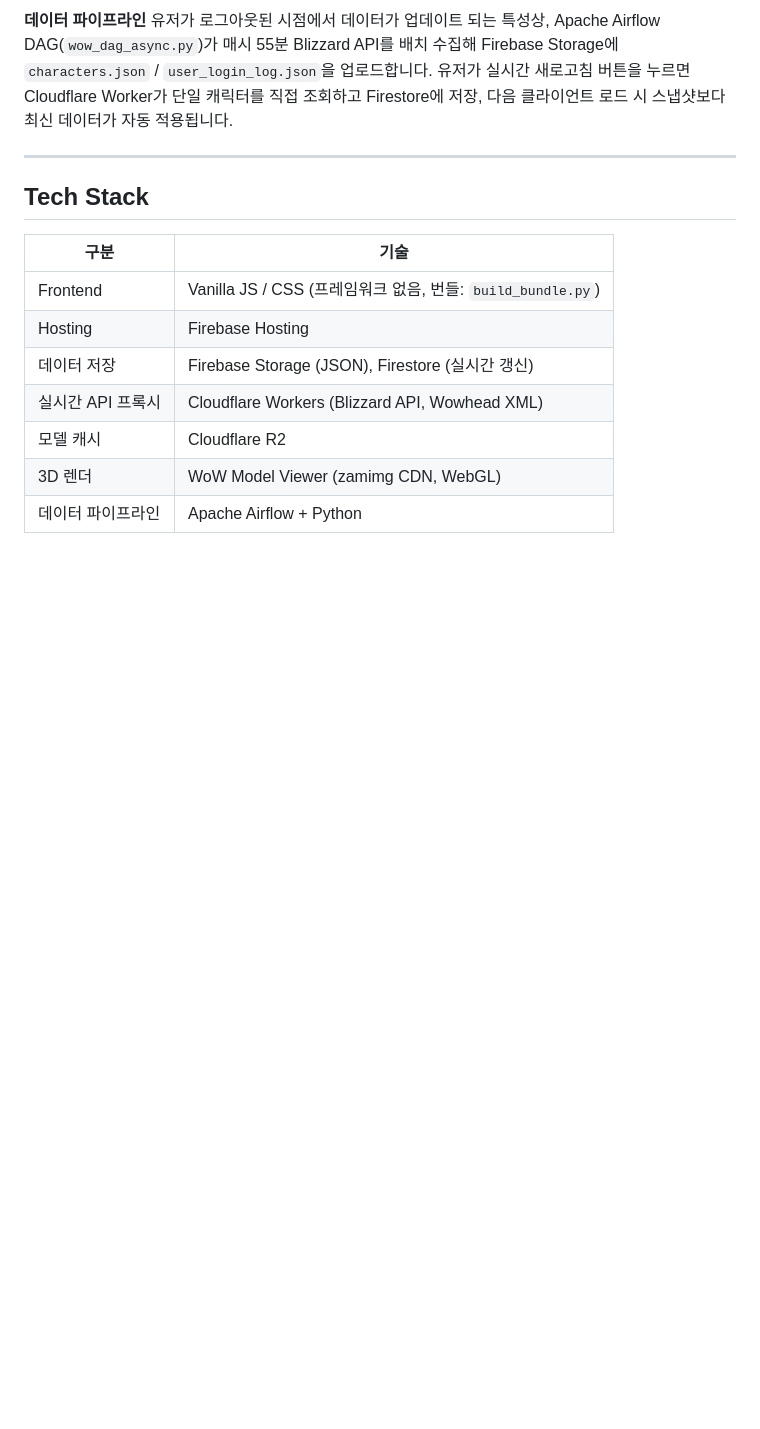
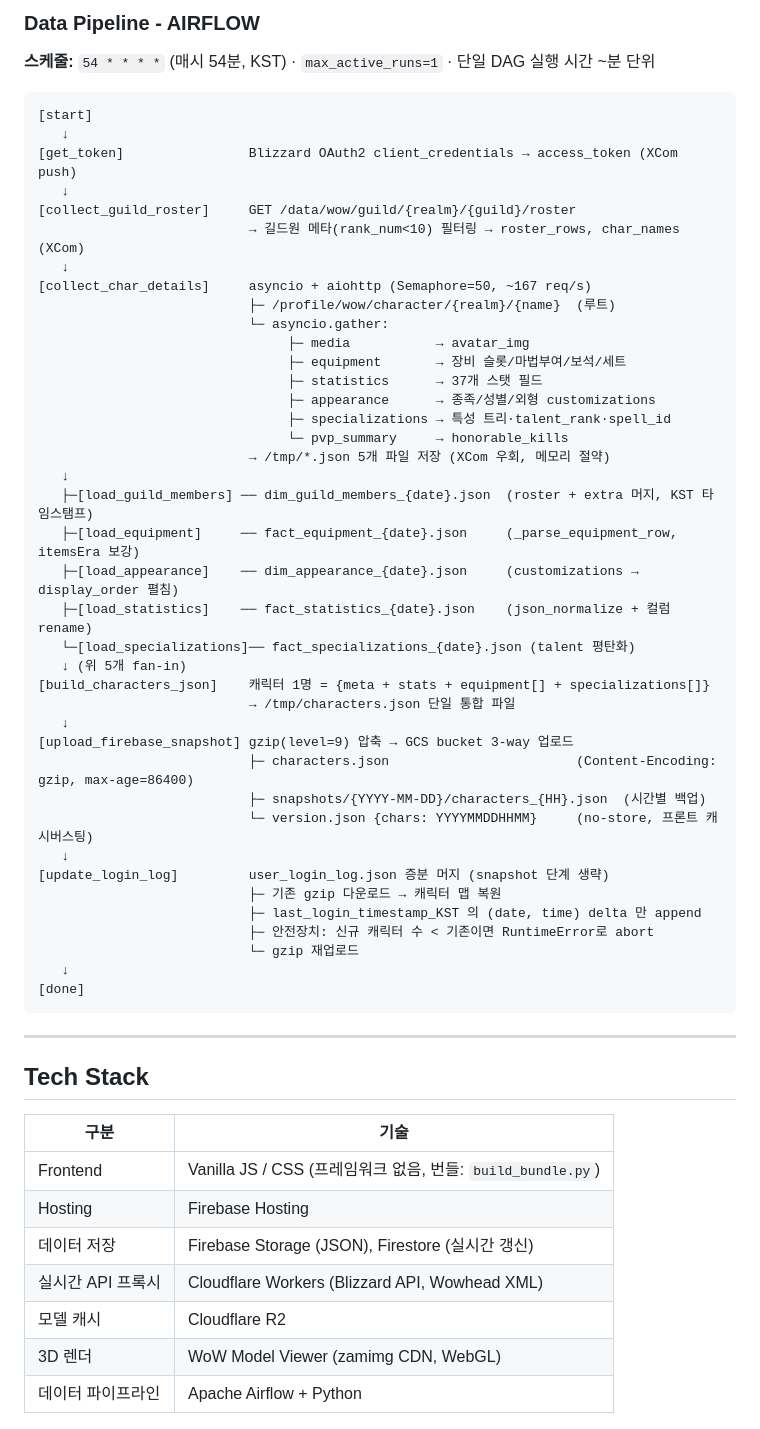
Before and after one commit to KGochae/WOWDASHBOARD, a Markdown page: README.md, the part around one of its changes. Rendered like a GitHub page; blank space fills up the shorter version.

````diff
--- a/README.md
+++ b/README.md
@@ -68,7 +112,52 @@ Browser
 ```
 
-**데이터 파이프라인**
-유저가 로그아웃된 시점에서 데이터가 업데이트 되는 특성상, Apache Airflow DAG(`wow_dag_async.py`)가 매시 55분 Blizzard API를 배치 수집해 Firebase Storage에 `characters.json` / `user_login_log.json`을 업로드합니다. 유저가 실시간 새로고침 버튼을 누르면 Cloudflare Worker가 단일 캐릭터를 직접 조회하고 Firestore에 저장, 다음 클라이언트 로드 시 스냅샷보다 최신 데이터가 자동 적용됩니다.
+
+### Data Pipeline - AIRFLOW
+
+**스케줄:** `54 * * * *` (매시 54분, KST) · `max_active_runs=1` · 단일 DAG 실행 시간 ~분 단위
+
+```
+[start]
+   ↓
+[get_token]                Blizzard OAuth2 client_credentials → access_token (XCom push)
+   ↓
+[collect_guild_roster]     GET /data/wow/guild/{realm}/{guild}/roster
+                           → 길드원 메타(rank_num<10) 필터링 → roster_rows, char_names (XCom)
+   ↓
+[collect_char_details]     asyncio + aiohttp (Semaphore=50, ~167 req/s)
+                           ├─ /profile/wow/character/{realm}/{name}  (루트)
+                           └─ asyncio.gather:
+                                ├─ media           → avatar_img
+                                ├─ equipment       → 장비 슬롯/마법부여/보석/세트
+                                ├─ statistics      → 37개 스탯 필드
+                                ├─ appearance      → 종족/성별/외형 customizations
+                                ├─ specializations → 특성 트리·talent_rank·spell_id
+                                └─ pvp_summary     → honorable_kills
+                           → /tmp/*.json 5개 파일 저장 (XCom 우회, 메모리 절약)
+   ↓
+   ├─[load_guild_members] ── dim_guild_members_{date}.json  (roster + extra 머지, KST 타임스탬프)
+   ├─[load_equipment]     ── fact_equipment_{date}.json     (_parse_equipment_row, itemsEra 보강)
+   ├─[load_appearance]    ── dim_appearance_{date}.json     (customizations → display_order 펼침)
+   ├─[load_statistics]    ── fact_statistics_{date}.json    (json_normalize + 컬럼 rename)
+   └─[load_specializations]── fact_specializations_{date}.json (talent 평탄화)
+   ↓ (위 5개 fan-in)
+[build_characters_json]    캐릭터 1명 = {meta + stats + equipment[] + specializations[]}
+                           → /tmp/characters.json 단일 통합 파일
+   ↓
+[upload_firebase_snapshot] gzip(level=9) 압축 → GCS bucket 3-way 업로드
+                           ├─ characters.json                        (Content-Encoding: gzip, max-age=86400)
+                           ├─ snapshots/{YYYY-MM-DD}/characters_{HH}.json  (시간별 백업)
+                           └─ version.json {chars: YYYYMMDDHHMM}     (no-store, 프론트 캐시버스팅)
+   ↓
+[update_login_log]         user_login_log.json 증분 머지 (snapshot 단계 생략)
+                           ├─ 기존 gzip 다운로드 → 캐릭터 맵 복원
+                           ├─ last_login_timestamp_KST 의 (date, time) delta 만 append
+                           ├─ 안전장치: 신규 캐릭터 수 < 기존이면 RuntimeError로 abort
+                           └─ gzip 재업로드
+   ↓
+[done]
+```
+
 
 ---
 
````
Also changed, not shown: other parts of README.md (+76 -75 lines).
